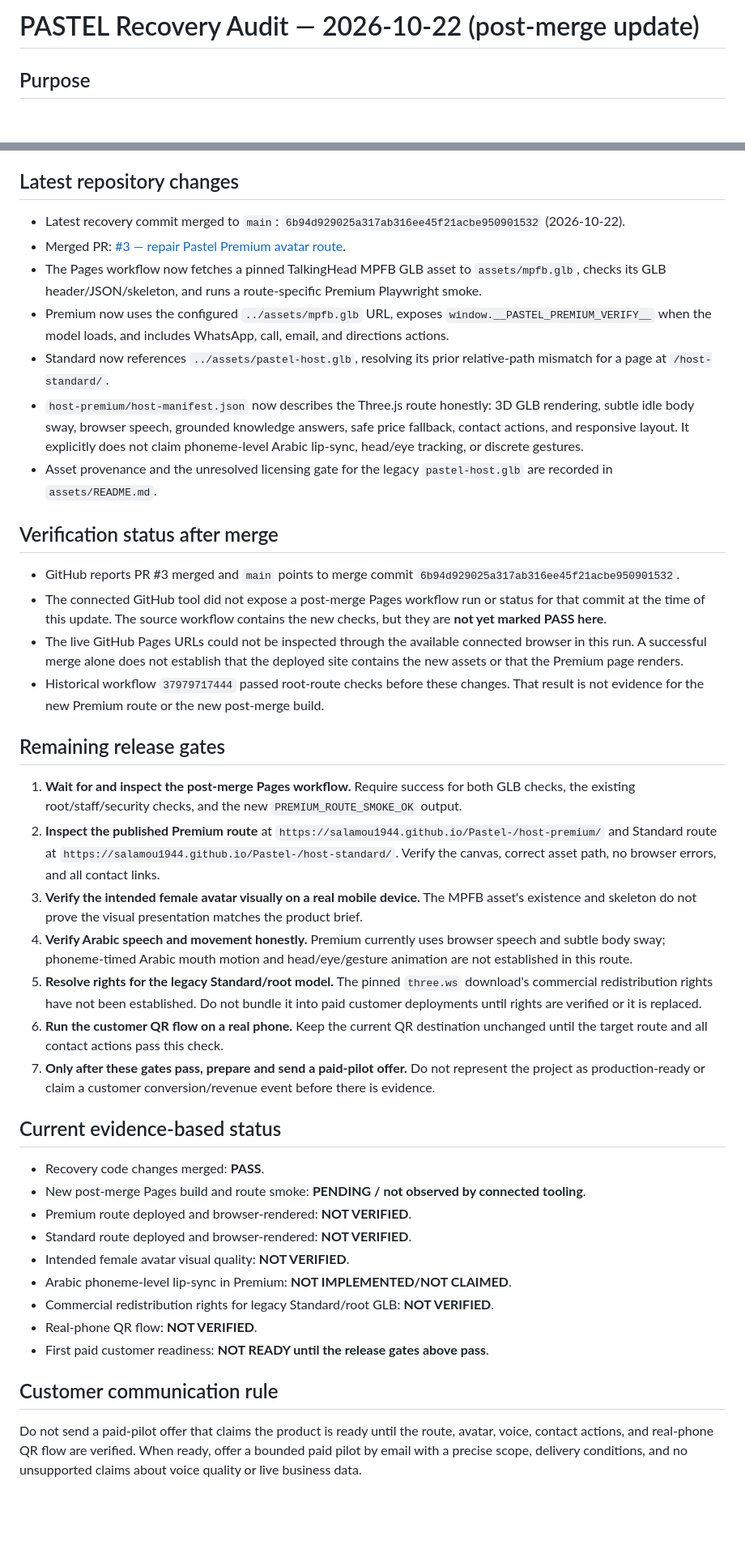
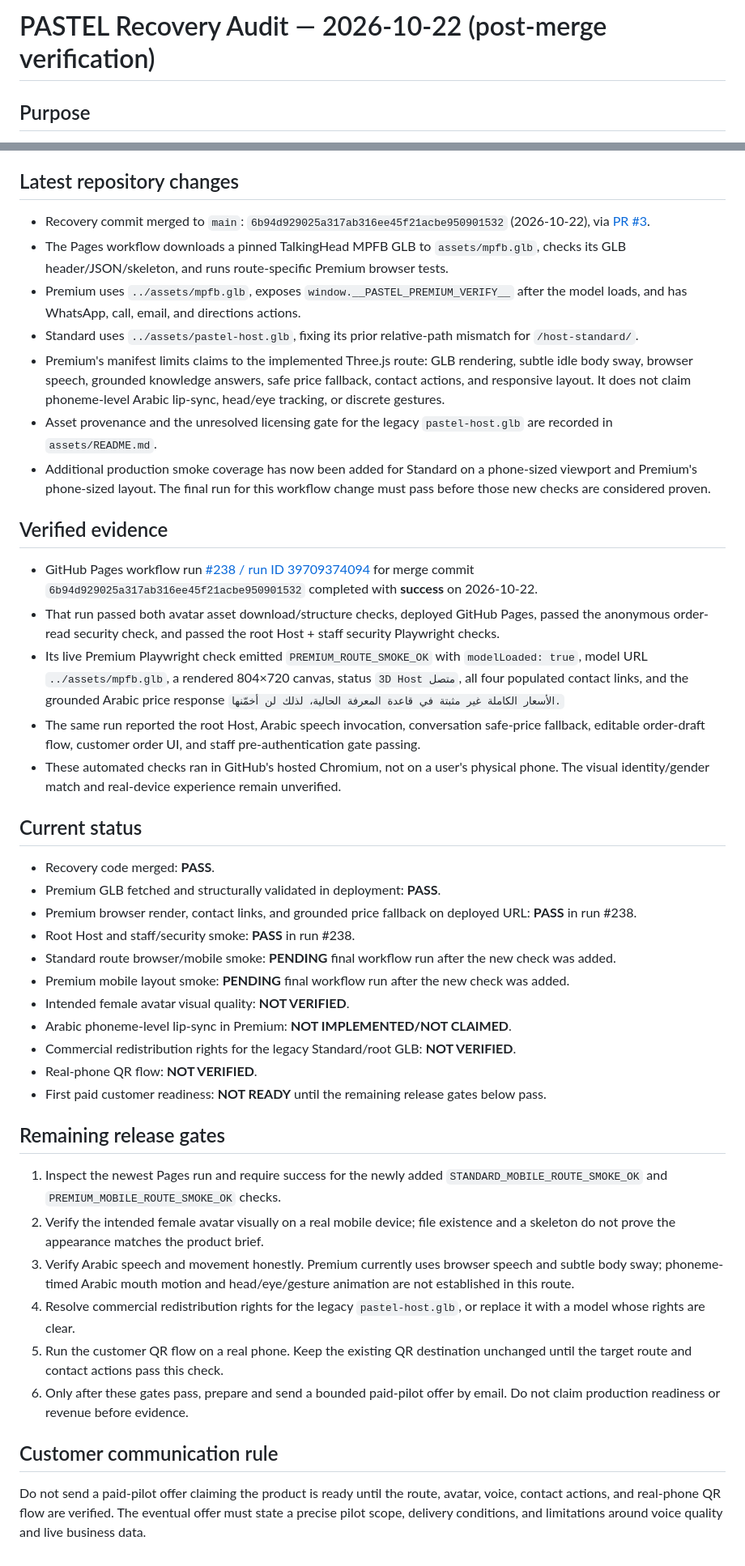
Before and after one commit to salamou1944/Pastel-, a Markdown page: RECOVERY-AUDIT-2026-10-22.md, 2 parts joined by grey strips. Shown at 81% size. GitHub-like rendering; blank space fills up the shorter version.

Commit message:
docs(pastel): record deployed premium smoke evidence

```diff
--- a/RECOVERY-AUDIT-2026-10-22.md
+++ b/RECOVERY-AUDIT-2026-10-22.md
@@ -1,4 +1,4 @@
-# PASTEL Recovery Audit — 2026-10-22 (post-merge update)
+# PASTEL Recovery Audit — 2026-10-22 (post-merge verification)
 
 ## Purpose
 Recover the intended customer-facing PASTEL QR concierge without mistaking a green root-page deployment for proof that every route works.
@@ -7,39 +7,41 @@ Recover the intended customer-facing PASTEL QR concierge without mistaking a gre
 PASTEL is intended to be a customer-facing QR concierge for PASTEL PASTRY&COFFEE in Oran: a premium, realistic female 3D host; Arabic-first conversation and speech; natural-looking idle/head/eye movement and gestures; speech-linked mouth motion; verified business knowledge; and working WhatsApp, phone, email, and map actions. The experience must be usable on a real phone and must not invent prices, opening hours, reservations, delivery, or availability.
 
 ## Latest repository changes
-- Latest recovery commit merged to `main`: `6b94d929025a317ab316ee45f21acbe950901532` (2026-10-22).
-- Merged PR: [#3 — repair Pastel Premium avatar route](https://github.com/salamou1944/Pastel-/pull/3).
-- The Pages workflow now fetches a pinned TalkingHead MPFB GLB asset to `assets/mpfb.glb`, checks its GLB header/JSON/skeleton, and runs a route-specific Premium Playwright smoke.
-- Premium now uses the configured `../assets/mpfb.glb` URL, exposes `window.__PASTEL_PREMIUM_VERIFY__` when the model loads, and includes WhatsApp, call, email, and directions actions.
-- Standard now references `../assets/pastel-host.glb`, resolving its prior relative-path mismatch for a page at `/host-standard/`.
-- `host-premium/host-manifest.json` now describes the Three.js route honestly: 3D GLB rendering, subtle idle body sway, browser speech, grounded knowledge answers, safe price fallback, contact actions, and responsive layout. It explicitly does not claim phoneme-level Arabic lip-sync, head/eye tracking, or discrete gestures.
+- Recovery commit merged to `main`: `6b94d929025a317ab316ee45f21acbe950901532` (2026-10-22), via [PR #3](https://github.com/salamou1944/Pastel-/pull/3).
+- The Pages workflow downloads a pinned TalkingHead MPFB GLB to `assets/mpfb.glb`, checks its GLB header/JSON/skeleton, and runs route-specific Premium browser tests.
+- Premium uses `../assets/mpfb.glb`, exposes `window.__PASTEL_PREMIUM_VERIFY__` after the model loads, and has WhatsApp, call, email, and directions actions.
+- Standard uses `../assets/pastel-host.glb`, fixing its prior relative-path mismatch for `/host-standard/`.
+- Premium's manifest limits claims to the implemented Three.js route: GLB rendering, subtle idle body sway, browser speech, grounded knowledge answers, safe price fallback, contact actions, and responsive layout. It does not claim phoneme-level Arabic lip-sync, head/eye tracking, or discrete gestures.
 - Asset provenance and the unresolved licensing gate for the legacy `pastel-host.glb` are recorded in `assets/README.md`.
+- Additional production smoke coverage has now been added for Standard on a phone-sized viewport and Premium's phone-sized layout. The final run for this workflow change must pass before those new checks are considered proven.
 
-## Verification status after merge
-- GitHub reports PR #3 merged and `main` points to merge commit `6b94d929025a317ab316ee45f21acbe950901532`.
-- The connected GitHub tool did not expose a post-merge Pages workflow run or status for that commit at the time of this update. The source workflow contains the new checks, but they are **not yet marked PASS here**.
-- The live GitHub Pages URLs could not be inspected through the available connected browser in this run. A successful merge alone does not establish that the deployed site contains the new assets or that the Premium page renders.
-- Historical workflow `37979717444` passed root-route checks before these changes. That result is not evidence for the new Premium route or the new post-merge build.
+## Verified evidence
+- GitHub Pages workflow run [#238 / run ID 39709374094](https://github.com/salamou1944/Pastel-/actions/runs/39709374094) for merge commit `6b94d929025a317ab316ee45f21acbe950901532` completed with **success** on 2026-10-22.
+- That run passed both avatar asset download/structure checks, deployed GitHub Pages, passed the anonymous order-read security check, and passed the root Host + staff security Playwright checks.
+- Its live Premium Playwright check emitted `PREMIUM_ROUTE_SMOKE_OK` with `modelLoaded: true`, model URL `../assets/mpfb.glb`, a rendered 804×720 canvas, status `3D Host متصل`, all four populated contact links, and the grounded Arabic price response `الأسعار الكاملة غير مثبتة في قاعدة المعرفة الحالية، لذلك لن أخمّنها.`
+- The same run reported the root Host, Arabic speech invocation, conversation safe-price fallback, editable order-draft flow, customer order UI, and staff pre-authentication gate passing.
+- These automated checks ran in GitHub's hosted Chromium, not on a user's physical phone. The visual identity/gender match and real-device experience remain unverified.
+
+## Current status
+- Recovery code merged: **PASS**.
+- Premium GLB fetched and structurally validated in deployment: **PASS**.
+- Premium browser render, contact links, and grounded price fallback on deployed URL: **PASS** in run #238.
+- Root Host and staff/security smoke: **PASS** in run #238.
+- Standard route browser/mobile smoke: **PENDING** final workflow run after the new check was added.
+- Premium mobile layout smoke: **PENDING** final workflow run after the new check was added.
+- Intended female avatar visual quality: **NOT VERIFIED**.
+- Arabic phoneme-level lip-sync in Premium: **NOT IMPLEMENTED/NOT CLAIMED**.
+- Commercial redistribution rights for the legacy Standard/root GLB: **NOT VERIFIED**.
+- Real-phone QR flow: **NOT VERIFIED**.
+- First paid customer readiness: **NOT READY** until the remaining release gates below pass.
 
 ## Remaining release gates
-1. **Wait for and inspect the post-merge Pages workflow.** Require success for both GLB checks, the existing root/staff/security checks, and the new `PREMIUM_ROUTE_SMOKE_OK` output.
-2. **Inspect the published Premium route** at `https://salamou1944.github.io/Pastel-/host-premium/` and Standard route at `https://salamou1944.github.io/Pastel-/host-standard/`. Verify the canvas, correct asset path, no browser errors, and all contact links.
-3. **Verify the intended female avatar visually on a real mobile device.** The MPFB asset's existence and skeleton do not prove the visual presentation matches the product brief.
-4. **Verify Arabic speech and movement honestly.** Premium currently uses browser speech and subtle body sway; phoneme-timed Arabic mouth motion and head/eye/gesture animation are not established in this route.
-5. **Resolve rights for the legacy Standard/root model.** The pinned `three.ws` download's commercial redistribution rights have not been established. Do not bundle it into paid customer deployments until rights are verified or it is replaced.
-6. **Run the customer QR flow on a real phone.** Keep the current QR destination unchanged until the target route and all contact actions pass this check.
-7. **Only after these gates pass, prepare and send a paid-pilot offer.** Do not represent the project as production-ready or claim a customer conversion/revenue event before there is evidence.
-
-## Current evidence-based status
-- Recovery code changes merged: **PASS**.
-- New post-merge Pages build and route smoke: **PENDING / not observed by connected tooling**.
-- Premium route deployed and browser-rendered: **NOT VERIFIED**.
-- Standard route deployed and browser-rendered: **NOT VERIFIED**.
-- Intended female avatar visual quality: **NOT VERIFIED**.
-- Arabic phoneme-level lip-sync in Premium: **NOT IMPLEMENTED/NOT CLAIMED**.
-- Commercial redistribution rights for legacy Standard/root GLB: **NOT VERIFIED**.
-- Real-phone QR flow: **NOT VERIFIED**.
-- First paid customer readiness: **NOT READY until the release gates above pass**.
+1. Inspect the newest Pages run and require success for the newly added `STANDARD_MOBILE_ROUTE_SMOKE_OK` and `PREMIUM_MOBILE_ROUTE_SMOKE_OK` checks.
+2. Verify the intended female avatar visually on a real mobile device; file existence and a skeleton do not prove the appearance matches the product brief.
+3. Verify Arabic speech and movement honestly. Premium currently uses browser speech and subtle body sway; phoneme-timed Arabic mouth motion and head/eye/gesture animation are not established in this route.
+4. Resolve commercial redistribution rights for the legacy `pastel-host.glb`, or replace it with a model whose rights are clear.
+5. Run the customer QR flow on a real phone. Keep the existing QR destination unchanged until the target route and contact actions pass this check.
+6. Only after these gates pass, prepare and send a bounded paid-pilot offer by email. Do not claim production readiness or revenue before evidence.
 
 ## Customer communication rule
-Do not send a paid-pilot offer that claims the product is ready until the route, avatar, voice, contact actions, and real-phone QR flow are verified. When ready, offer a bounded paid pilot by email with a precise scope, delivery conditions, and no unsupported claims about voice quality or live business data.
+Do not send a paid-pilot offer claiming the product is ready until the route, avatar, voice, contact actions, and real-phone QR flow are verified. The eventual offer must state a precise pilot scope, delivery conditions, and limitations around voice quality and live business data.
```
